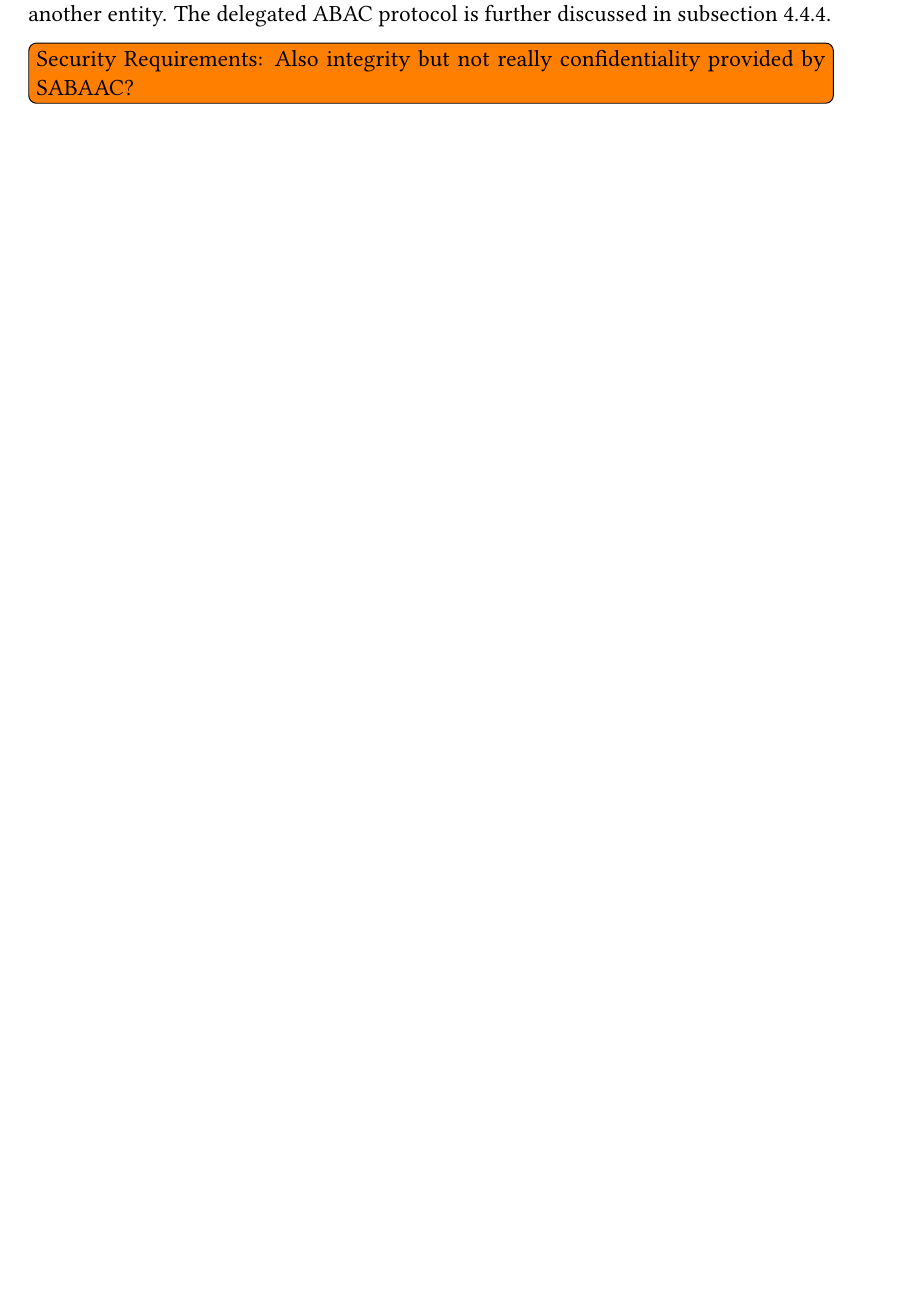
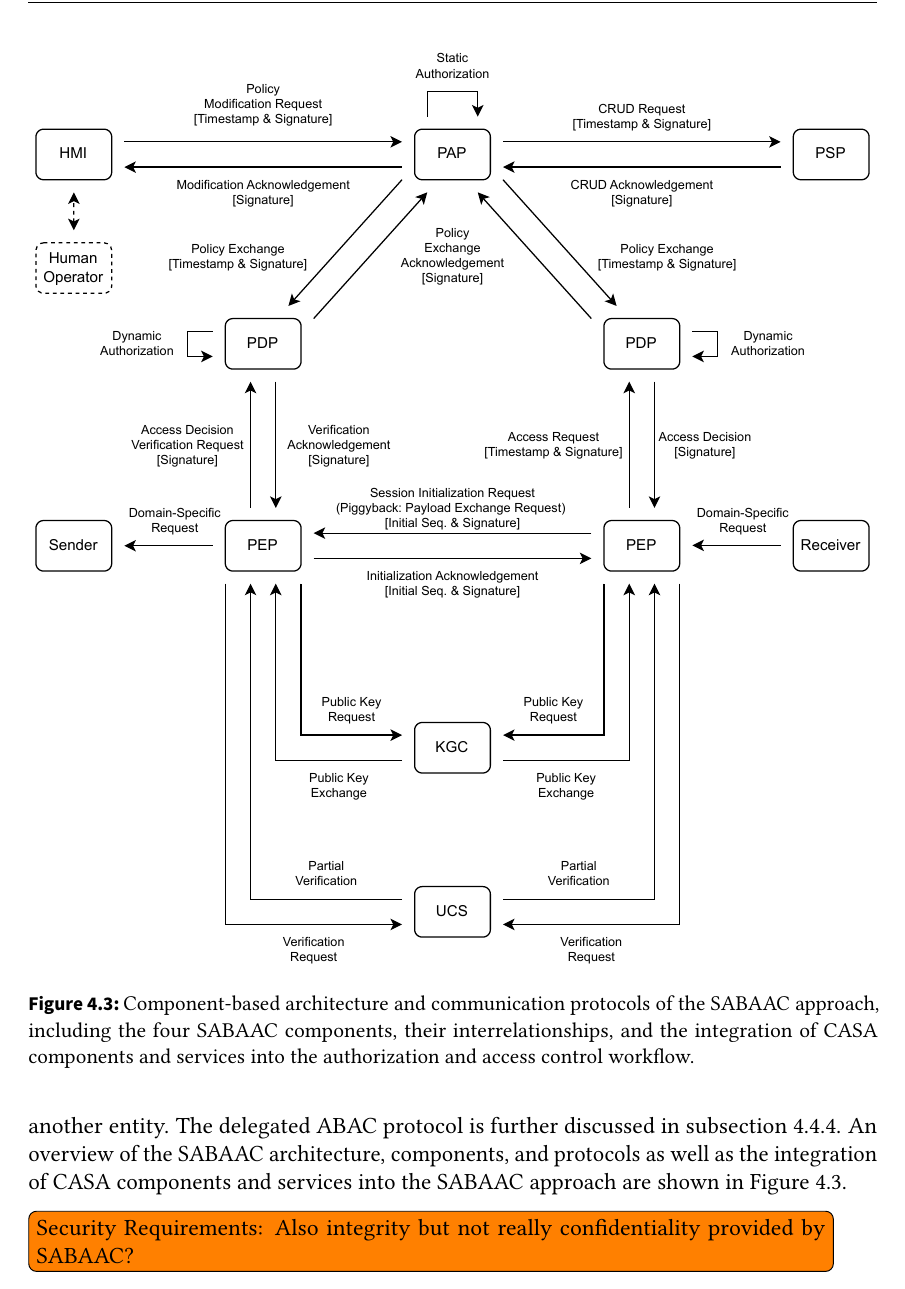
Before and after one commit to gstuer/thesis-master, a LaTeX thesis (proposal/thesis.tex, which reads proposal/sections/approach.tex): part of page 51 of 66, cut at the place of the change, the shorter picture padded with empty space. Compiled offline with pdfLaTeX.

Commit message:
Integrate SABAAC overview figure into proposal

```diff
--- a/proposal/sections/approach.tex
+++ b/proposal/sections/approach.tex
@@ -432,7 +432,13 @@ The second central task is referred to as delegated ABAC.
 The delegated ABAC is responsible for the policy decision and policy enforcement.
 This process takes place when an entity initiates the communication with another entity.
 The delegated ABAC protocol is further discussed in \autoref{sec:approach:sabaac:accesscontrol}.
-%Our authorization approach is inspired by the access control mechanism functional points presented by \citeauthor{Hu2014} \cite{Hu2014}.
+An overview of the SABAAC architecture, components, and protocols as well as the integration of CASA components and services into the SABAAC approach are shown in \autoref{fig:sabaac_protocols_overview}.
+\begin{figure}
+	\centering
+    \includegraphics[width=1.0\linewidth]{figures/SABAAC_protocols_overview.drawio.pdf}
+	\caption{Component-based architecture and communication protocols of the SABAAC approach, including the four SABAAC components, their interrelationships, and the integration of CASA components and services into the authorization and access control workflow.}
+	\label{fig:sabaac_protocols_overview}
+\end{figure}
 \todo{Security Requirements: Also integrity but not really confidentiality provided by SABAAC?}
 
 \subsection{Authorization \& Access Control Architecture}
```
Also changed, not shown: proposal/sections/approach.tex (3 more changed lines).
